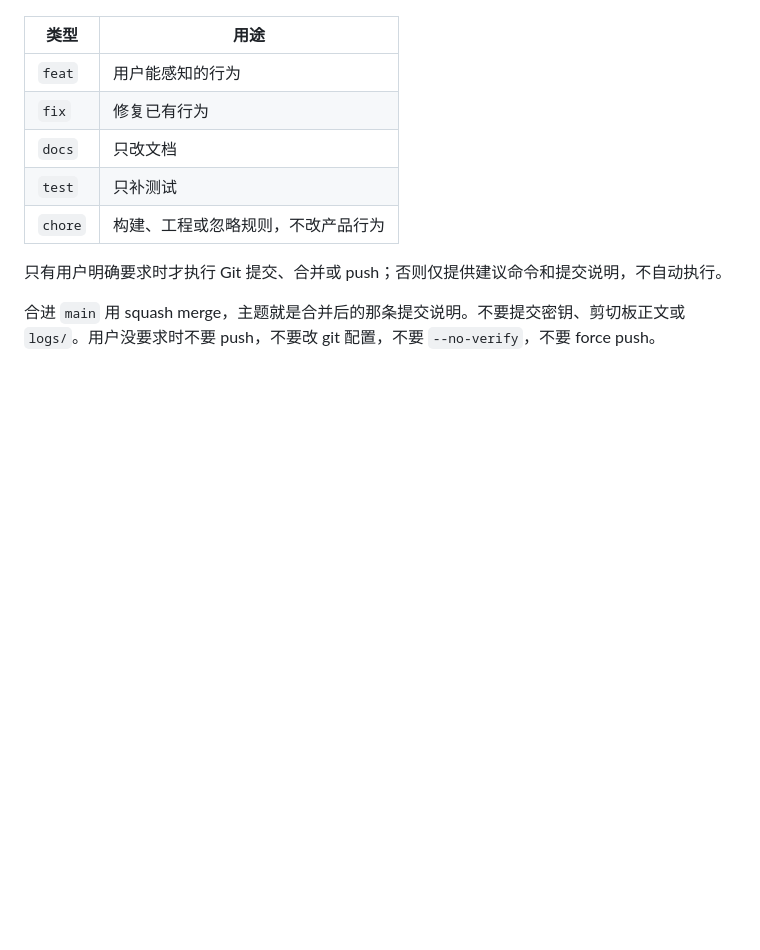
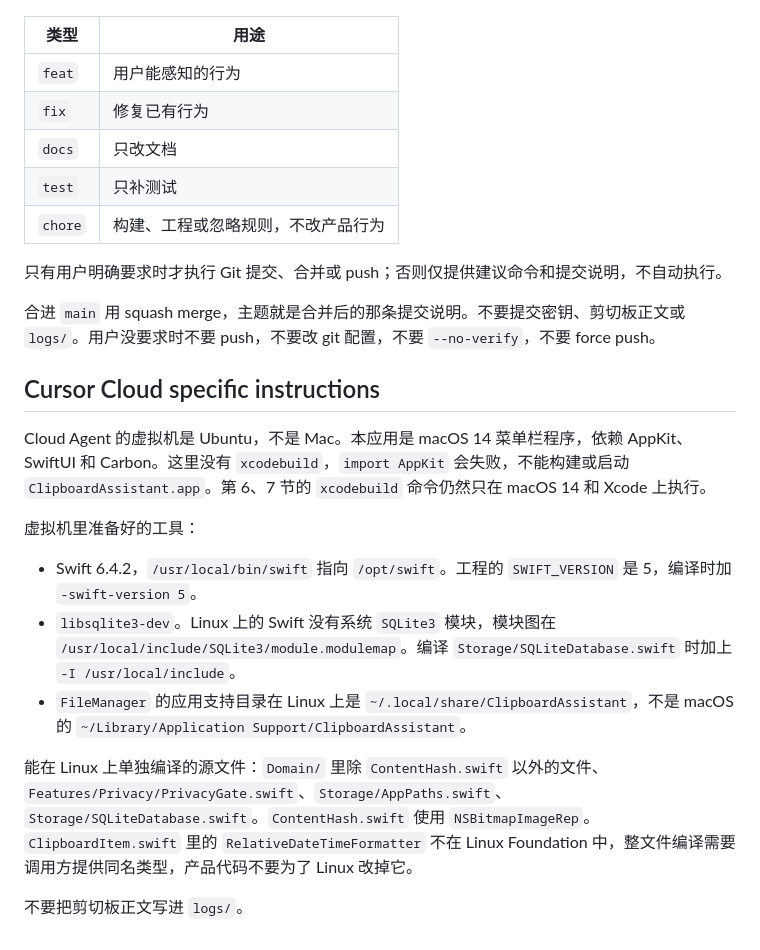
Before and after one commit to toBeKodeBoy/ClipboardAssistant, a Markdown page: AGENTS.md, the part around the change. GitHub-like rendering; blank space fills up the shorter version.

Commit message:
docs: note Linux cloud agents cannot build the menu bar app
Cloud Agent VMs are Ubuntu, so record that xcodebuild cannot build this Mac menu bar app and which sources can compile with the Linux Swift toolchain.

```diff
--- a/AGENTS.md
+++ b/AGENTS.md
@@ -156,3 +156,17 @@ docs: expand README with setup, privacy, and retention
 只有用户明确要求时才执行 Git 提交、合并或 push；否则仅提供建议命令和提交说明，不自动执行。
 
 合进 `main` 用 squash merge，主题就是合并后的那条提交说明。不要提交密钥、剪切板正文或 `logs/`。用户没要求时不要 push，不要改 git 配置，不要 `--no-verify`，不要 force push。
+
+## Cursor Cloud specific instructions
+
+Cloud Agent 的虚拟机是 Ubuntu，不是 Mac。本应用是 macOS 14 菜单栏程序，依赖 AppKit、SwiftUI 和 Carbon。这里没有 `xcodebuild`，`import AppKit` 会失败，不能构建或启动 `ClipboardAssistant.app`。第 6、7 节的 `xcodebuild` 命令仍然只在 macOS 14 和 Xcode 上执行。
+
+虚拟机里准备好的工具：
+
+- Swift 6.4.2，`/usr/local/bin/swift` 指向 `/opt/swift`。工程的 `SWIFT_VERSION` 是 5，编译时加 `-swift-version 5`。
+- `libsqlite3-dev`。Linux 上的 Swift 没有系统 `SQLite3` 模块，模块图在 `/usr/local/include/SQLite3/module.modulemap`。编译 `Storage/SQLiteDatabase.swift` 时加上 `-I /usr/local/include`。
+- `FileManager` 的应用支持目录在 Linux 上是 `~/.local/share/ClipboardAssistant`，不是 macOS 的 `~/Library/Application Support/ClipboardAssistant`。
+
+能在 Linux 上单独编译的源文件：`Domain/` 里除 `ContentHash.swift` 以外的文件、`Features/Privacy/PrivacyGate.swift`、`Storage/AppPaths.swift`、`Storage/SQLiteDatabase.swift`。`ContentHash.swift` 使用 `NSBitmapImageRep`。`ClipboardItem.swift` 里的 `RelativeDateTimeFormatter` 不在 Linux Foundation 中，整文件编译需要调用方提供同名类型，产品代码不要为了 Linux 改掉它。
+
+不要把剪切板正文写进 `logs/`。
```
